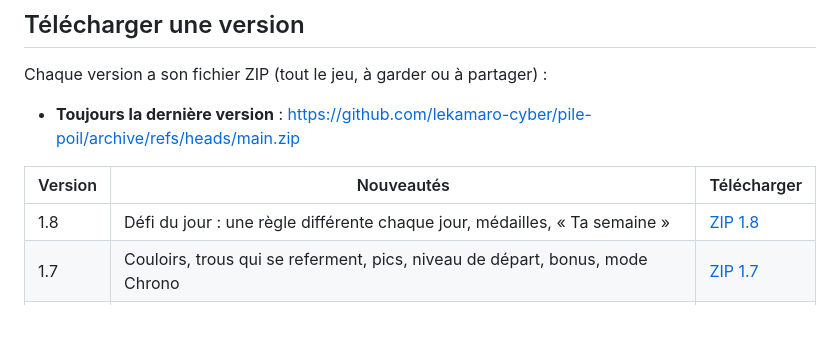
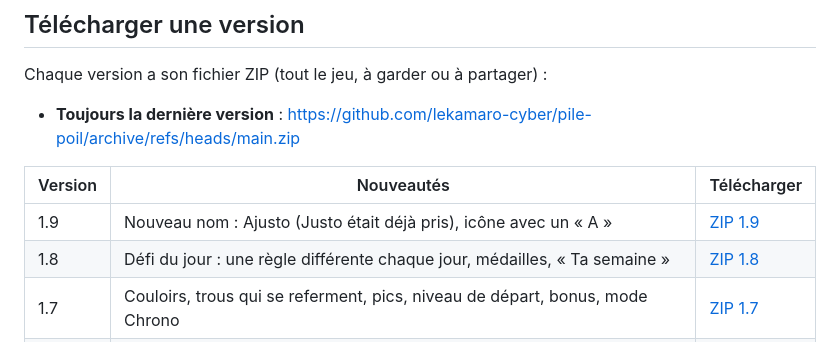
Before and after one commit to lekamaro-cyber/pile-poil, a Markdown page: README.md, the part around the change. Rendered like a GitHub page; blank space fills up the shorter version.

Commit message:
README: add version 1.9 download link
Co-Authored-By: Claude Opus 5.5 <noreply@anthropic.com>
Claude-Session: https://claude.ai/code/session_01LGSvZm1n3tLj4MuSSEwshj

```diff
--- a/README.md
+++ b/README.md
@@ -248,6 +248,7 @@ Chaque version a son fichier ZIP (tout le jeu, à garder ou à partager) :
 
 | Version | Nouveautés | Télécharger |
 | --- | --- | --- |
+| 1.9 | Nouveau nom : Ajusto (Justo était déjà pris), icône avec un « A » | [ZIP 1.9](https://github.com/lekamaro-cyber/pile-poil/archive/051675075bb317824be8caa5968a1270c6a786f2.zip) |
 | 1.8 | Défi du jour : une règle différente chaque jour, médailles, « Ta semaine » | [ZIP 1.8](https://github.com/lekamaro-cyber/pile-poil/archive/077a3e6a3b28b30d6de7061f8ef276ae2ab52a4e.zip) |
 | 1.7 | Couloirs, trous qui se referment, pics, niveau de départ, bonus, mode Chrono | [ZIP 1.7](https://github.com/lekamaro-cyber/pile-poil/archive/687ab0d7f9e2cc4201ef321aba38b78a34971378.zip) |
 | 1.6 | Pièces, missions, Boutique (bulles et thèmes), murs dorés, départ rapide, statistiques | [ZIP 1.6](https://github.com/lekamaro-cyber/pile-poil/archive/e22d0c63cd144b3fbbea08f57e03620e8c7a15ad.zip) |
```
